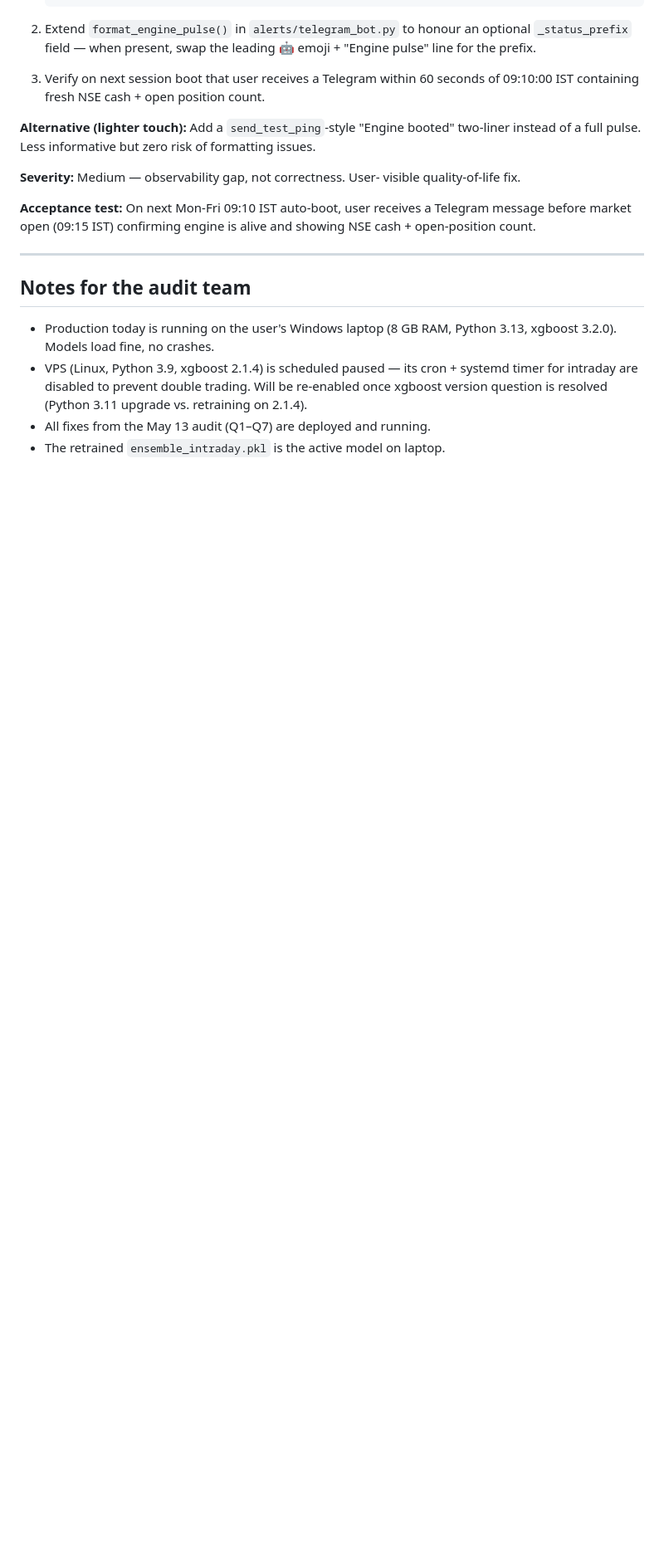
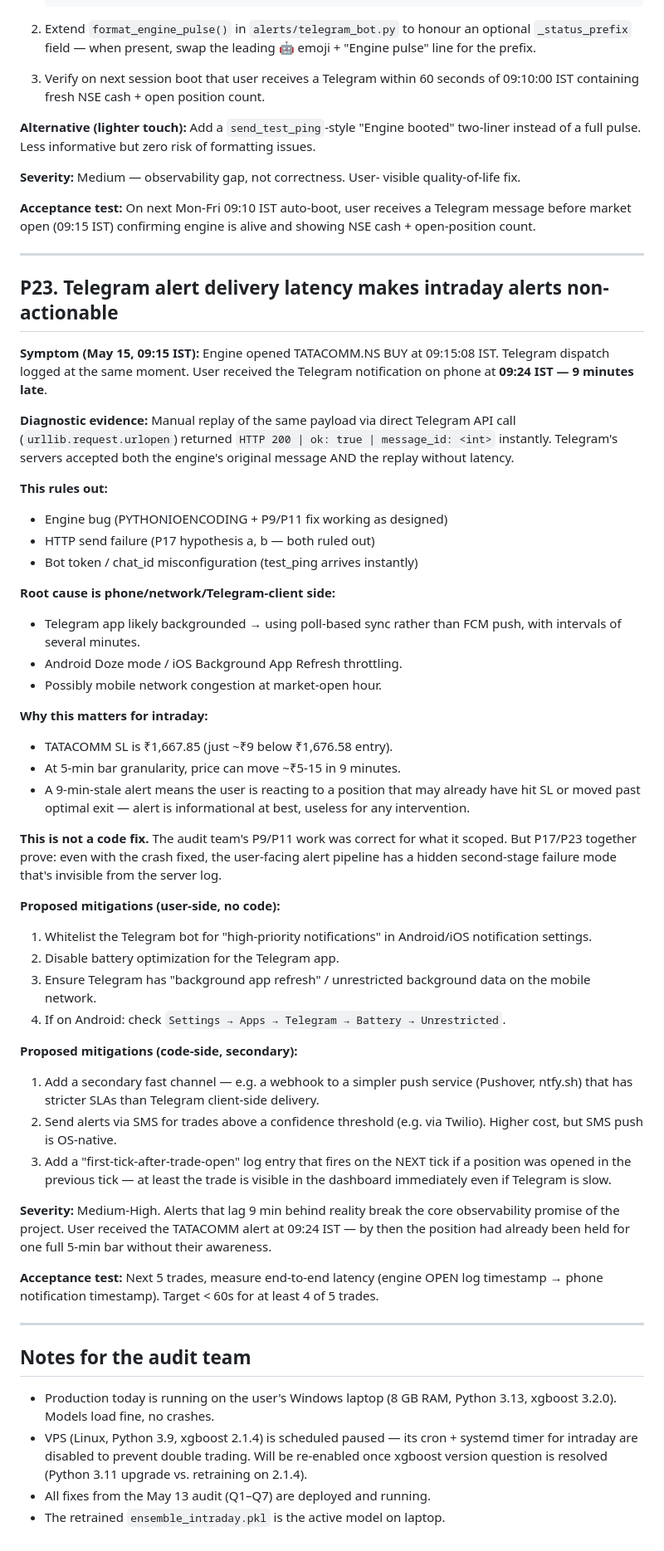
Before and after one commit to aditya2529/AI-Stock-Market-Analyzer, a Markdown page: PENDING_AUDIT_FIXES.md, the part around the change. Shown at 83% size. Rendered like a GitHub page; blank space fills up the shorter version.

Commit message:
audit-pending: P23 — Telegram alert delivery 9 min late on Fri TATACOMM trade
Engine OPEN at 09:15:08 IST. User received Telegram at 09:24 IST.
Manual API replay confirms Telegram server accepts in <1s — lag is
phone/network/Telegram-client side. Not a code bug; the P9/P11 fix
held perfectly. But for intraday with ~₹9 SL distance, 9-min stale
alerts are non-actionable. Mitigations are mostly user-side
notification settings; code-side secondary push channel optional.

Co-Authored-By: Claude Sonnet 4.6 <noreply@anthropic.com>

```diff
--- a/PENDING_AUDIT_FIXES.md
+++ b/PENDING_AUDIT_FIXES.md
@@ -959,6 +959,72 @@ is alive and showing NSE cash + open-position count.
 
 ---
 
+## P23. Telegram alert delivery latency makes intraday alerts non-actionable
+
+**Symptom (May 15, 09:15 IST):** Engine opened TATACOMM.NS BUY at
+09:15:08 IST. Telegram dispatch logged at the same moment. User
+received the Telegram notification on phone at **09:24 IST — 9
+minutes late**.
+
+**Diagnostic evidence:** Manual replay of the same payload via direct
+Telegram API call (`urllib.request.urlopen`) returned `HTTP 200 |
+ok: true | message_id: <int>` instantly. Telegram's servers accepted
+both the engine's original message AND the replay without latency.
+
+**This rules out:**
+- Engine bug (PYTHONIOENCODING + P9/P11 fix working as designed)
+- HTTP send failure (P17 hypothesis a, b — both ruled out)
+- Bot token / chat_id misconfiguration (test_ping arrives instantly)
+
+**Root cause is phone/network/Telegram-client side:**
+- Telegram app likely backgrounded → using poll-based sync rather
+  than FCM push, with intervals of several minutes.
+- Android Doze mode / iOS Background App Refresh throttling.
+- Possibly mobile network congestion at market-open hour.
+
+**Why this matters for intraday:**
+- TATACOMM SL is ₹1,667.85 (just ~₹9 below ₹1,676.58 entry).
+- At 5-min bar granularity, price can move ~₹5-15 in 9 minutes.
+- A 9-min-stale alert means the user is reacting to a position that
+  may already have hit SL or moved past optimal exit — alert is
+  informational at best, useless for any intervention.
+
+**This is not a code fix.** The audit team's P9/P11 work was correct
+for what it scoped. But P17/P23 together prove: even with the crash
+fixed, the user-facing alert pipeline has a hidden second-stage
+failure mode that's invisible from the server log.
+
+**Proposed mitigations (user-side, no code):**
+1. Whitelist the Telegram bot for "high-priority notifications" in
+   Android/iOS notification settings.
+2. Disable battery optimization for the Telegram app.
+3. Ensure Telegram has "background app refresh" / unrestricted
+   background data on the mobile network.
+4. If on Android: check `Settings → Apps → Telegram → Battery →
+   Unrestricted`.
+
+**Proposed mitigations (code-side, secondary):**
+1. Add a secondary fast channel — e.g. a webhook to a simpler
+   push service (Pushover, ntfy.sh) that has stricter SLAs than
+   Telegram client-side delivery.
+2. Send alerts via SMS for trades above a confidence threshold
+   (e.g. via Twilio). Higher cost, but SMS push is OS-native.
+3. Add a "first-tick-after-trade-open" log entry that fires on the
+   NEXT tick if a position was opened in the previous tick — at
+   least the trade is visible in the dashboard immediately even if
+   Telegram is slow.
+
+**Severity:** Medium-High. Alerts that lag 9 min behind reality break
+the core observability promise of the project. User received the
+TATACOMM alert at 09:24 IST — by then the position had already been
+held for one full 5-min bar without their awareness.
+
+**Acceptance test:** Next 5 trades, measure end-to-end latency
+(engine OPEN log timestamp → phone notification timestamp). Target
+< 60s for at least 4 of 5 trades.
+
+---
+
 ## Notes for the audit team
 
 - Production today is running on the user's Windows laptop (8 GB RAM,
```
